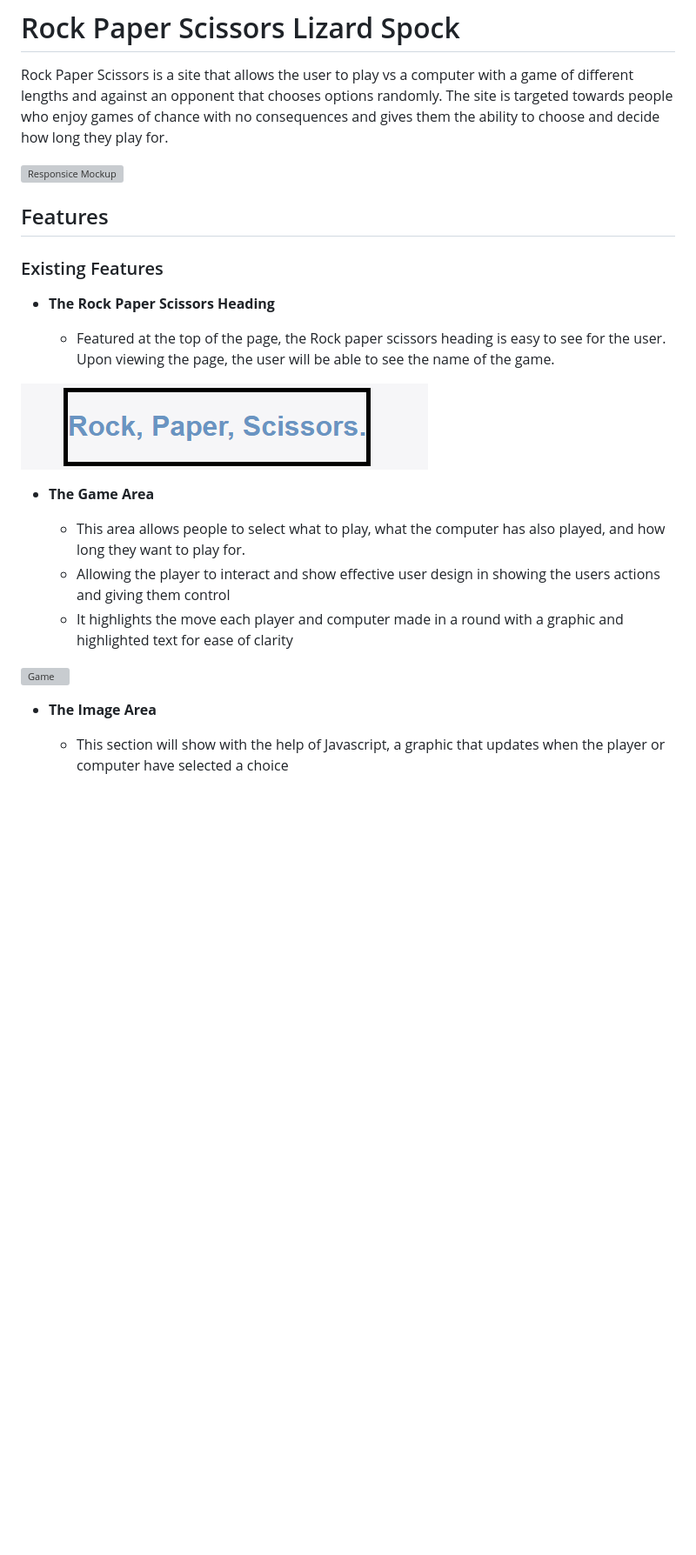
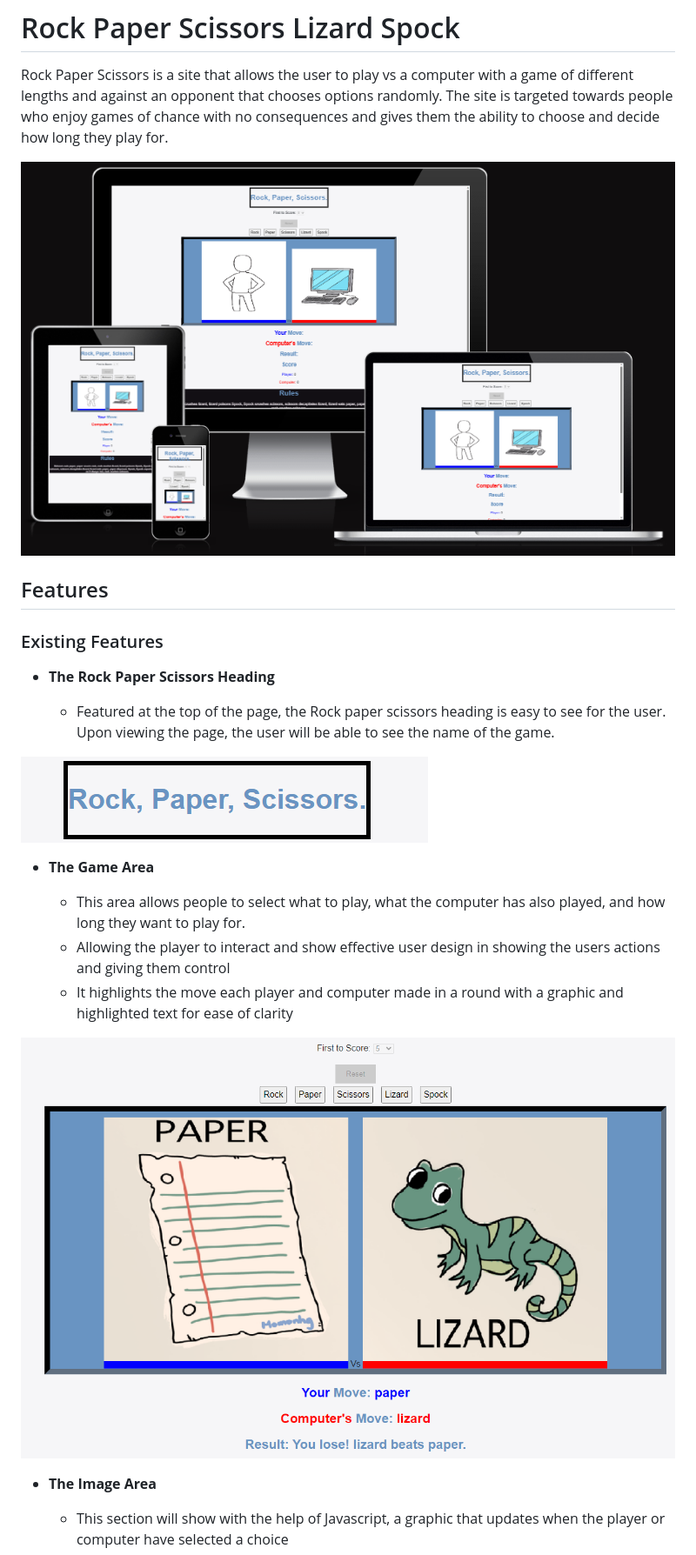
Before and after one commit to Code-Institute-Submissions/Haloegen-Project2, a Markdown page: README.md, the part around the change printed below. Shown: that part at 87% size. Drawn GitHub-style; pictures changed too: assets/images/mockup.png (added); blank space fills up the shorter version; grey boxes are pictures that could not be loaded.

Commit message:
Add responsice images

```diff
--- a/README.md
+++ b/README.md
@@ -2,7 +2,7 @@
 Rock Paper Scissors is a site that allows the user to play vs a computer with a game of different lengths and against an opponent that chooses options randomly.
 The site is targeted towards people who enjoy games of chance with no consequences and gives them the ability to choose and decide how long they play for.
 
-![Responsice Mockup](media/love_maths_mockup.png)
+![Responsice Mockup](assets/images/mockup.png)
 
 ## Features
 
@@ -20,7 +20,7 @@ The site is targeted towards people who enjoy games of chance with no consequenc
   - Allowing the player to interact and show effective user design in showing the users actions and giving them control
   - It highlights the move each player and computer made in a round with a graphic and highlighted text for ease of clarity
 
-![Game](media/love_maths_icons.png)
+![Game](assets/images/game-area.png)
 
 - __The Image Area__
 
```
Also changed, not shown: other parts of README.md (+6 -6 lines).
